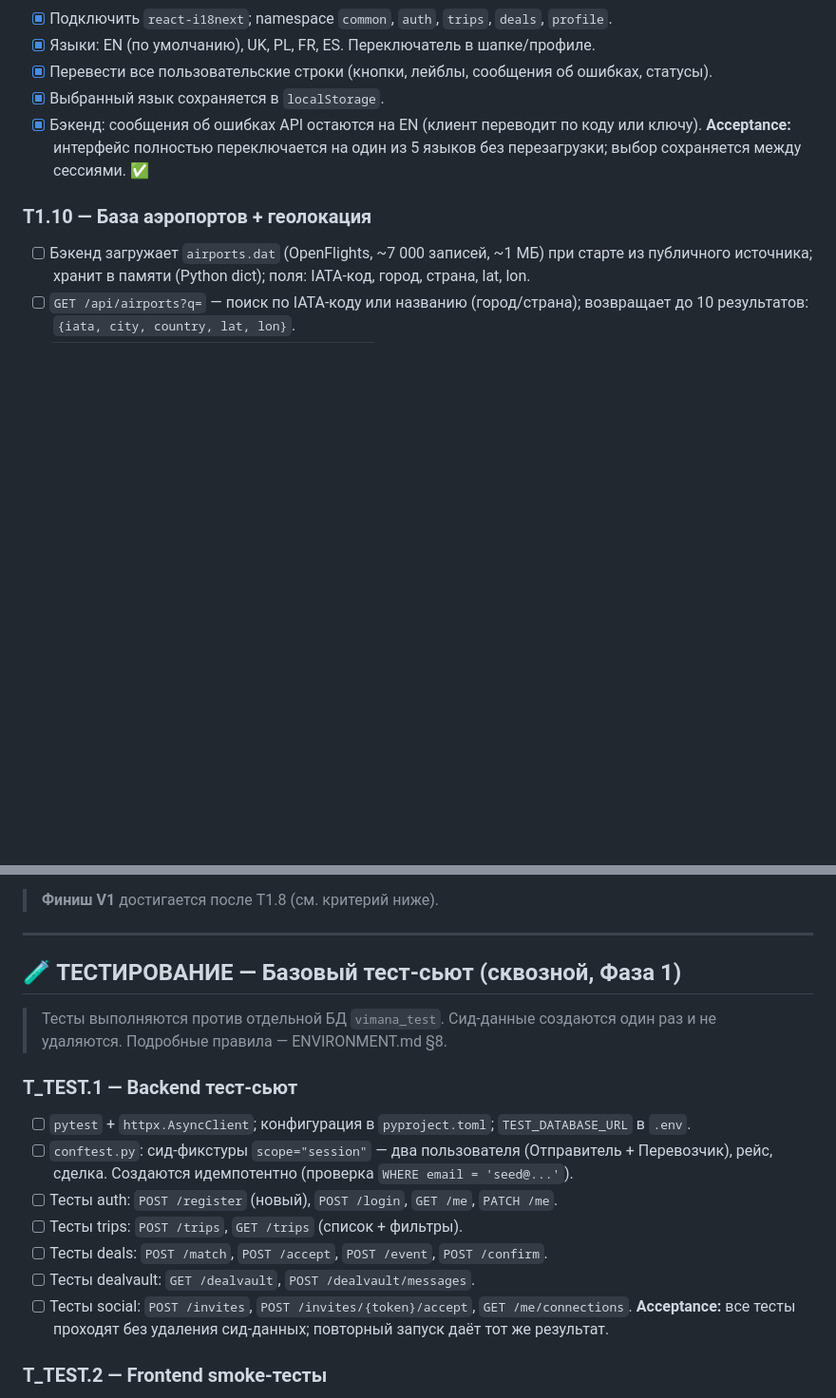
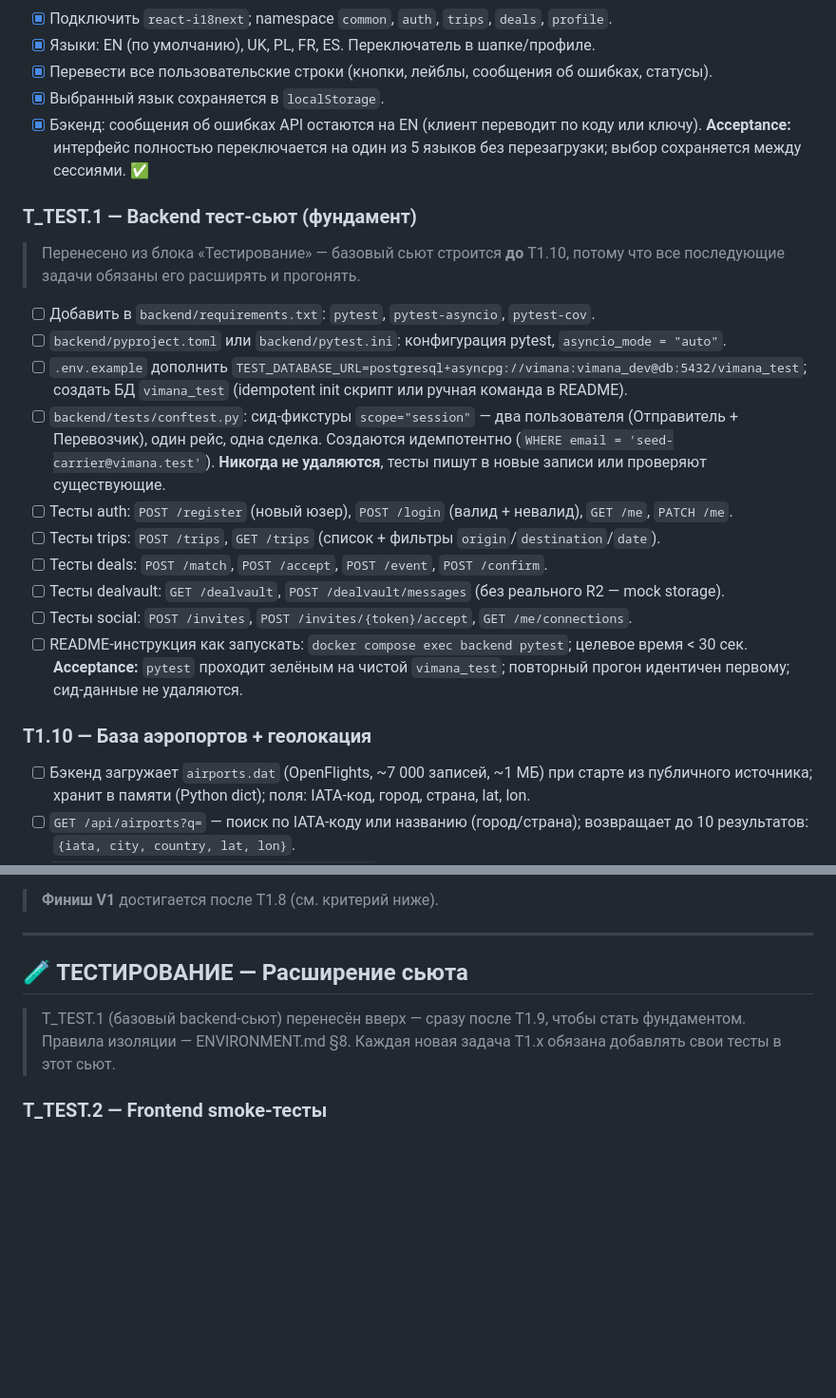
Before and after one commit to Azzot88/Vimana, a Markdown page: PRD/TASKS.md, 2 parts joined by grey strips. Shown at 95% size. Drawn GitHub-style; blank space fills up the shorter version.

Commit message:
tests fundament rule

```diff
--- a/PRD/TASKS.md
+++ b/PRD/TASKS.md
@@ -94,6 +96,20 @@
 - [x] Бэкенд: сообщения об ошибках API остаются на EN (клиент переводит по коду или ключу).
 **Acceptance:** интерфейс полностью переключается на один из 5 языков без перезагрузки; выбор сохраняется между сессиями. ✅
 
+### T_TEST.1 — Backend тест-сьют (фундамент)
+> Перенесено из блока «Тестирование» — базовый сьют строится **до** T1.10, потому что все последующие задачи обязаны его расширять и прогонять.
+- [ ] Добавить в `backend/requirements.txt`: `pytest`, `pytest-asyncio`, `pytest-cov`.
+- [ ] `backend/pyproject.toml` или `backend/pytest.ini`: конфигурация pytest, `asyncio_mode = "auto"`.
+- [ ] `.env.example` дополнить `TEST_DATABASE_URL=postgresql+asyncpg://vimana:vimana_dev@db:5432/vimana_test`; создать БД `vimana_test` (idempotent init скрипт или ручная команда в README).
+- [ ] `backend/tests/conftest.py`: сид-фикстуры `scope="session"` — два пользователя (Отправитель + Перевозчик), один рейс, одна сделка. Создаются идемпотентно (`WHERE email = 'seed-carrier@vimana.test'`). **Никогда не удаляются**, тесты пишут в новые записи или проверяют существующие.
+- [ ] Тесты auth: `POST /register` (новый юзер), `POST /login` (валид + невалид), `GET /me`, `PATCH /me`.
+- [ ] Тесты trips: `POST /trips`, `GET /trips` (список + фильтры `origin`/`destination`/`date`).
+- [ ] Тесты deals: `POST /match`, `POST /accept`, `POST /event`, `POST /confirm`.
+- [ ] Тесты dealvault: `GET /dealvault`, `POST /dealvault/messages` (без реального R2 — mock storage).
+- [ ] Тесты social: `POST /invites`, `POST /invites/{token}/accept`, `GET /me/connections`.
+- [ ] README-инструкция как запускать: `docker compose exec backend pytest`; целевое время < 30 сек.
+**Acceptance:** `pytest` проходит зелёным на чистой `vimana_test`; повторный прогон идентичен первому; сид-данные не удаляются.
+
 ### T1.10 — База аэропортов + геолокация
 - [ ] Бэкенд загружает `airports.dat` (OpenFlights, ~7 000 записей, ~1 МБ) при старте из публичного источника; хранит в памяти (Python dict); поля: IATA-код, город, страна, lat, lon.
 - [ ] `GET /api/airports?q=` — поиск по IATA-коду или названию (город/страна); возвращает до 10 результатов: `{iata, city, country, lat, lon}`.
@@ -167,19 +183,9 @@
 
 ---
 
-## 🧪 ТЕСТИРОВАНИЕ — Базовый тест-сьют (сквозной, Фаза 1)
+## 🧪 ТЕСТИРОВАНИЕ — Расширение сьюта
 
-> Тесты выполняются против отдельной БД `vimana_test`. Сид-данные создаются один раз и не удаляются. Подробные правила — ENVIRONMENT.md §8.
-
-### T_TEST.1 — Backend тест-сьют
-- [ ] `pytest` + `httpx.AsyncClient`; конфигурация в `pyproject.toml`; `TEST_DATABASE_URL` в `.env`.
-- [ ] `conftest.py`: сид-фикстуры `scope="session"` — два пользователя (Отправитель + Перевозчик), рейс, сделка. Создаются идемпотентно (проверка `WHERE email = 'seed@...'`).
-- [ ] Тесты auth: `POST /register` (новый), `POST /login`, `GET /me`, `PATCH /me`.
-- [ ] Тесты trips: `POST /trips`, `GET /trips` (список + фильтры).
-- [ ] Тесты deals: `POST /match`, `POST /accept`, `POST /event`, `POST /confirm`.
-- [ ] Тесты dealvault: `GET /dealvault`, `POST /dealvault/messages`.
-- [ ] Тесты social: `POST /invites`, `POST /invites/{token}/accept`, `GET /me/connections`.
-**Acceptance:** все тесты проходят без удаления сид-данных; повторный запуск даёт тот же результат.
+> T_TEST.1 (базовый backend-сьют) перенесён вверх — сразу после T1.9, чтобы стать фундаментом. Правила изоляции — ENVIRONMENT.md §8. Каждая новая задача T1.x обязана добавлять свои тесты в этот сьют.
 
 ### T_TEST.2 — Frontend smoke-тесты
 - [ ] `vitest` + `@testing-library/react`.
```
Also changed, not shown: other parts of PRD/TASKS.md (+2 -0 lines), PRD/CHANGELOG.md (+1 -0 lines).
